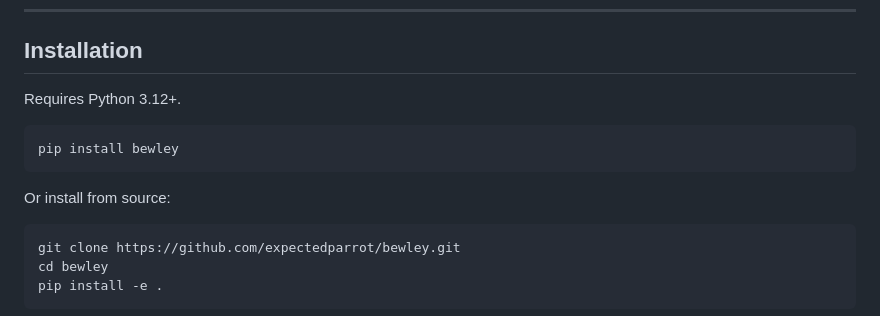
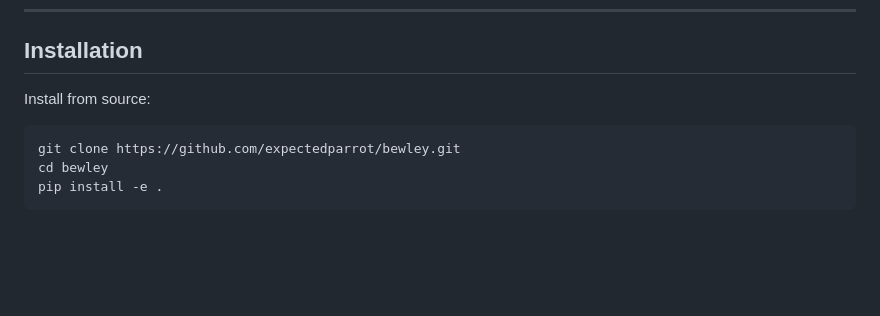
Before and after one commit to expectedparrot/bewley, a Markdown page: README.md, the part around the change. Rendered like a GitHub page; blank space fills up the shorter version.

Commit message:
Revise installation instructions in README.md
Updated installation instructions to remove pip install command and clarify source installation.

````diff
--- a/README.md
+++ b/README.md
@@ -15,13 +15,7 @@ Bewley is designed for researchers who want a rigorous, inspectable audit trail
 
 ## Installation
 
-Requires Python 3.12+.
-
-```bash
-pip install bewley
-```
-
-Or install from source:
+Install from source:
 
 ```bash
 git clone https://github.com/expectedparrot/bewley.git
````
